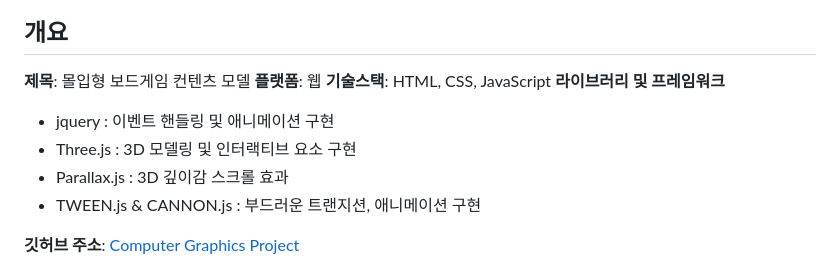
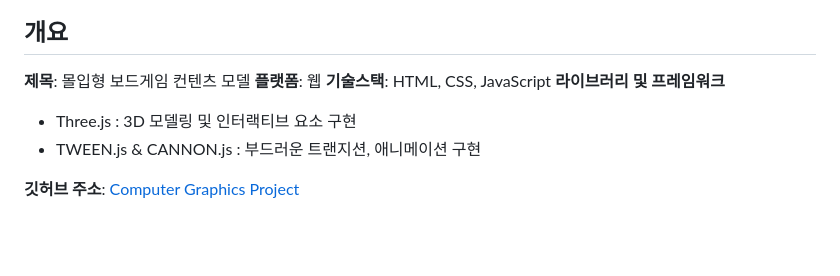
Before and after one commit to Sean-Kim831/2024_Graphics_Project, a Markdown page: README.md, the part around the change. Rendered like a GitHub page; blank space fills up the shorter version.

```diff
--- a/README.md
+++ b/README.md
@@ -6,9 +6,7 @@
 **플랫폼**: 웹
 **기술스택**: HTML, CSS, JavaScript
 **라이브러리 및 프레임워크**
-  - jquery : 이벤트 핸들링 및 애니메이션 구현
   - Three.js : 3D 모델링 및 인터랙티브 요소 구현
-  - Parallax.js : 3D 깊이감 스크롤 효과
   - TWEEN.js & CANNON.js : 부드러운 트랜지션, 애니메이션 구현
 
 **깃허브 주소**: [Computer Graphics Project](https://github.com/Sean-Kim831/2024_Graphics_Project)
```
